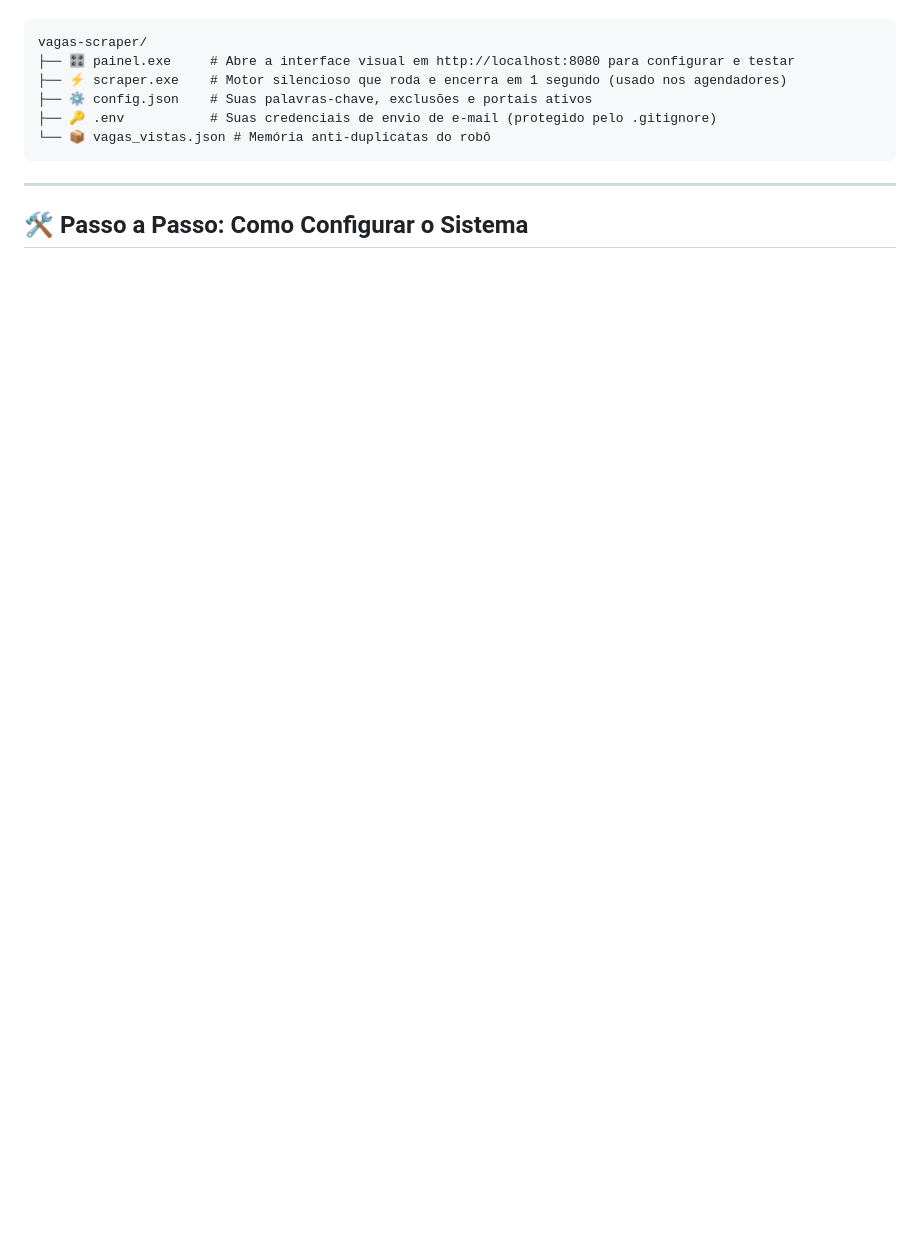
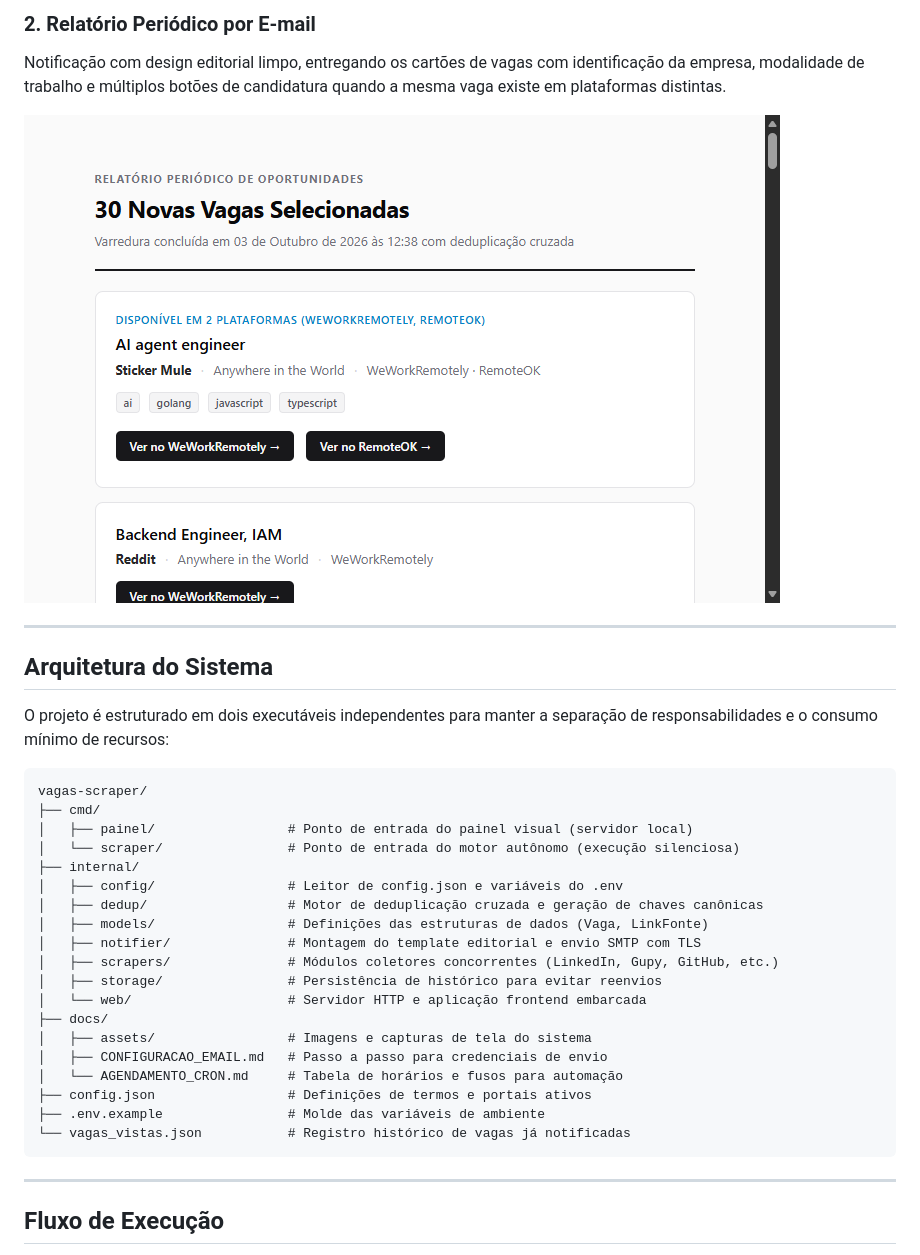
Before and after one commit to Richdssz/vagas-scraper, a Markdown page: README.md, the part around one of its changes. Drawn GitHub-style; pictures changed too: docs/assets/email.png (added); blank space fills up the shorter version.

````diff
--- a/README.md
+++ b/README.md
@@ -10,14 +27,37 @@ O projeto conta com **dois executáveis independentes**:
+### 2. Relatório Periódico por E-mail
+Notificação com design editorial limpo, entregando os cartões de vagas com identificação da empresa, modalidade de trabalho e múltiplos botões de candidatura quando a mesma vaga existe em plataformas distintas.
+
+![Exemplo de E-mail](docs/assets/email.png)
+
+---
+
+## Arquitetura do Sistema
+
+O projeto é estruturado em dois executáveis independentes para manter a separação de responsabilidades e o consumo mínimo de recursos:
 
 ```text
 vagas-scraper/
-├── 🎛️ painel.exe     # Abre a interface visual em http://localhost:8080 para configurar e testar
-├── ⚡ scraper.exe    # Motor silencioso que roda e encerra em 1 segundo (usado nos agendadores)
-├── ⚙️ config.json    # Suas palavras-chave, exclusões e portais ativos
-├── 🔑 .env           # Suas credenciais de envio de e-mail (protegido pelo .gitignore)
-└── 📦 vagas_vistas.json # Memória anti-duplicatas do robô
+├── cmd/
+│   ├── painel/                 # Ponto de entrada do painel visual (servidor local)
+│   └── scraper/                # Ponto de entrada do motor autônomo (execução silenciosa)
+├── internal/
+│   ├── config/                 # Leitor de config.json e variáveis do .env
+│   ├── dedup/                  # Motor de deduplicação cruzada e geração de chaves canônicas
+│   ├── models/                 # Definições das estruturas de dados (Vaga, LinkFonte)
+│   ├── notifier/               # Montagem do template editorial e envio SMTP com TLS
+│   ├── scrapers/               # Módulos coletores concorrentes (LinkedIn, Gupy, GitHub, etc.)
+│   ├── storage/                # Persistência de histórico para evitar reenvios
+│   └── web/                    # Servidor HTTP e aplicação frontend embarcada
+├── docs/
+│   ├── assets/                 # Imagens e capturas de tela do sistema
+│   ├── CONFIGURACAO_EMAIL.md   # Passo a passo para credenciais de envio
+│   └── AGENDAMENTO_CRON.md     # Tabela de horários e fusos para automação
+├── config.json                 # Definições de termos e portais ativos
+├── .env.example                # Molde das variáveis de ambiente
+└── vagas_vistas.json           # Registro histórico de vagas já notificadas
 ```
 
 ---
 
-## 🛠️ Passo a Passo: Como Configurar o Sistema
+## Fluxo de Execução
 
````
Also changed, not shown: other parts of README.md (+135 -136 lines), docs/assets/dashboard.png (added), 3 other files.
